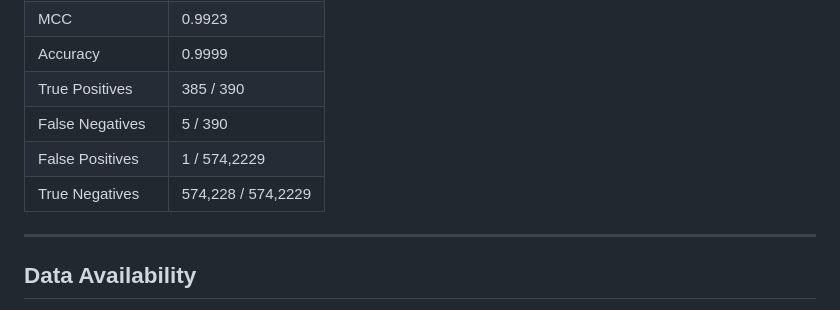
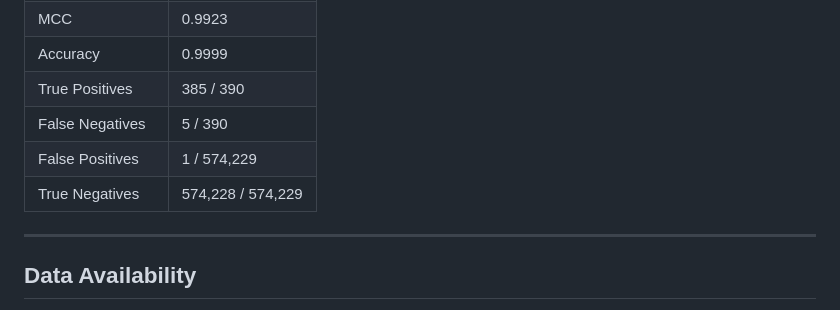
Before and after one commit to Valentina-Piccoli/Kunitz-hmm-project, a Markdown page: README.md, the part around the change. GitHub-like rendering.

```diff
--- a/README.md
+++ b/README.md
@@ -106,8 +106,8 @@ The following steps require external web servers:
 | Accuracy | 0.9999 |
 | True Positives | 385 / 390 |
 | False Negatives | 5 / 390 |
-| False Positives | 1  / 574,2229 |
-| True Negatives | 574,228 / 574,2229 |
+| False Positives | 1  / 574,229 |
+| True Negatives | 574,228 / 574,229 |
 
 ---
 
```
